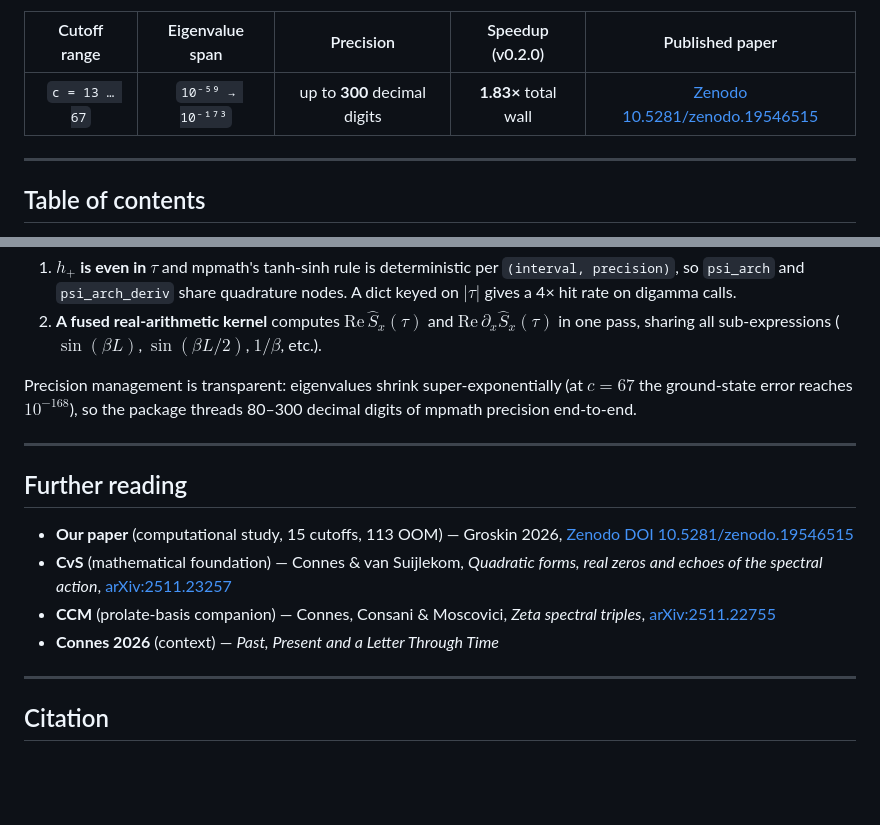
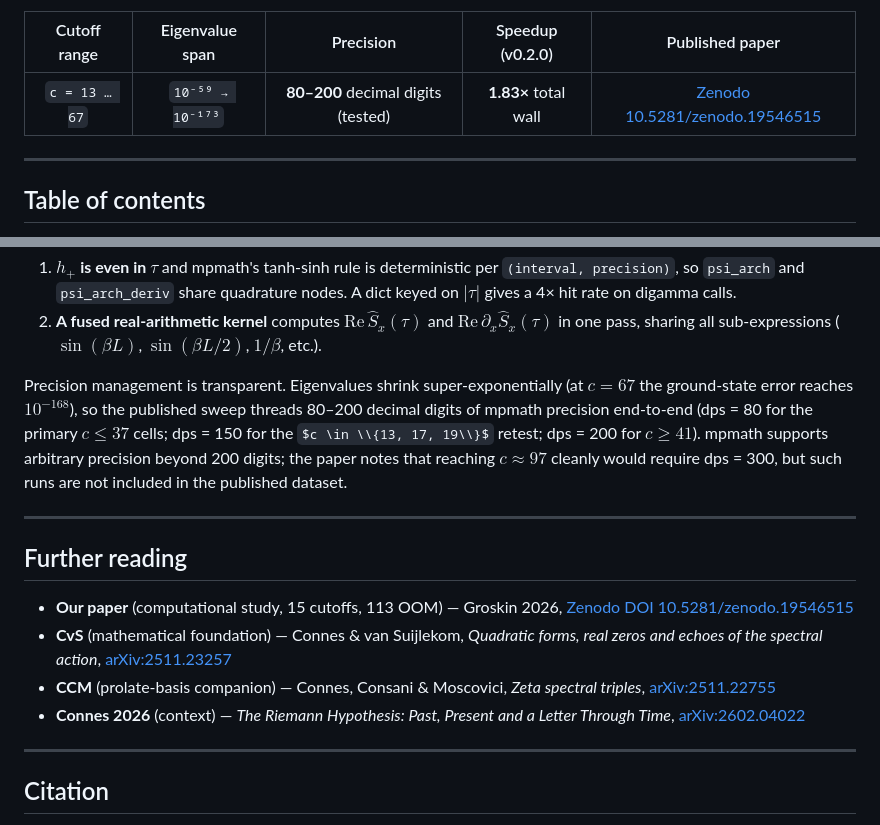
Before and after one commit to akivag613/connes-cvs-, a Markdown page: README.md, 2 parts joined by grey strips. Drawn GitHub-style; some formulas as TeX source; blank space fills up the shorter version.

Commit message:
README fixes: correct precision range, add Connes 2026 arXiv link
Two accuracy fixes to the v0.2.0 README.

1. Precision range (overclaim correction)

   The Highlights table previously advertised "up to 300 decimal digits".
   That figure was a forward-looking estimate in Paper 1 §9 for extending
   the sweep to c ≈ 97; it was never the precision actually used in any
   published run. The honest tested range is 80–200 decimal digits:

     - dps = 80  for the primary c ≤ 37 sweep cells
     - dps = 150 for the c ∈ {13, 17, 19} retest (Paper 1 §6)
     - dps = 200 for the c ≥ 41 cells and spot checks

   mpmath itself supports arbitrary higher precision, and users can pick
   whatever dps they want; the correction is just about not claiming the
   published validation envelope extends above 200 when it does not.

   - Highlights table: "up to 300 decimal digits" → "80–200 decimal
     digits (tested)".
   - "How it works": the precision paragraph now enumerates the exact
     dps values per cutoff range, and separately notes that mpmath can
     go higher while the published dataset does not.

2. Further reading: Connes 2026 now links to arXiv

   The entry "Connes 2026 — Past, Present and a Letter Through Time"
   was the only Further-Reading item without a URL. Added the correct
   arXiv link (2602.04022) and the full paper title ("The Riemann
   Hypothesis: Past, Present and a Letter Through Time") so readers
   can follow directly to the source.

```diff
--- a/README.md
+++ b/README.md
@@ -19,7 +19,7 @@
 
 | Cutoff range | Eigenvalue span | Precision | Speedup (v0.2.0) | Published paper |
 | :---: | :---: | :---: | :---: | :---: |
-| `c = 13 … 67` | `10⁻⁵⁹ → 10⁻¹⁷³` | up to **300** decimal digits | **1.83×** total wall | [Zenodo 10.5281/zenodo.19546515](https://zenodo.org/records/19546515) |
+| `c = 13 … 67` | `10⁻⁵⁹ → 10⁻¹⁷³` | **80–200** decimal digits (tested) | **1.83×** total wall | [Zenodo 10.5281/zenodo.19546515](https://zenodo.org/records/19546515) |
 
 </div>
 
@@ -241,7 +241,7 @@ where $\psi(x) = \tfrac{1}{\pi} \int_0^L \sin\bigl(2\pi x(1-y/L)\bigr)\, D(y)\,
 1. **$h_+$ is even in $\tau$** and mpmath's tanh-sinh rule is deterministic per `(interval, precision)`, so `psi_arch` and `psi_arch_deriv` share quadrature nodes. A dict keyed on $|\tau|$ gives a 4× hit rate on digamma calls.
 2. **A fused real-arithmetic kernel** computes $\mathrm{Re}\,\hat{S}_x(\tau)$ and $\mathrm{Re}\,\partial_x \hat{S}_x(\tau)$ in one pass, sharing all sub-expressions ($\sin(\beta L)$, $\sin(\beta L/2)$, $1/\beta$, etc.).
 
-Precision management is transparent: eigenvalues shrink super-exponentially (at $c = 67$ the ground-state error reaches $10^{-168}$), so the package threads 80–300 decimal digits of mpmath precision end-to-end.
+Precision management is transparent. Eigenvalues shrink super-exponentially (at $c = 67$ the ground-state error reaches $10^{-168}$), so the published sweep threads 80–200 decimal digits of mpmath precision end-to-end (dps = 80 for the primary $c \leq 37$ cells; dps = 150 for the $c \in \\{13, 17, 19\\}$ retest; dps = 200 for $c \geq 41$). mpmath supports arbitrary precision beyond 200 digits; the paper notes that reaching $c \approx 97$ cleanly would require dps = 300, but such runs are not included in the published dataset.
 
 ---
 
@@ -250,7 +250,7 @@ Precision management is transparent: eigenvalues shrink super-exponentially (at
 - **Our paper** (computational study, 15 cutoffs, 113 OOM) — Groskin 2026, [Zenodo DOI 10.5281/zenodo.19546515](https://zenodo.org/records/19546515)
 - **CvS** (mathematical foundation) — Connes & van Suijlekom, *Quadratic forms, real zeros and echoes of the spectral action*, [arXiv:2511.23257](https://arxiv.org/abs/2511.23257)
 - **CCM** (prolate-basis companion) — Connes, Consani & Moscovici, *Zeta spectral triples*, [arXiv:2511.22755](https://arxiv.org/abs/2511.22755)
-- **Connes 2026** (context) — *Past, Present and a Letter Through Time*
+- **Connes 2026** (context) — *The Riemann Hypothesis: Past, Present and a Letter Through Time*, [arXiv:2602.04022](https://arxiv.org/abs/2602.04022)
 
 ---
 
```
